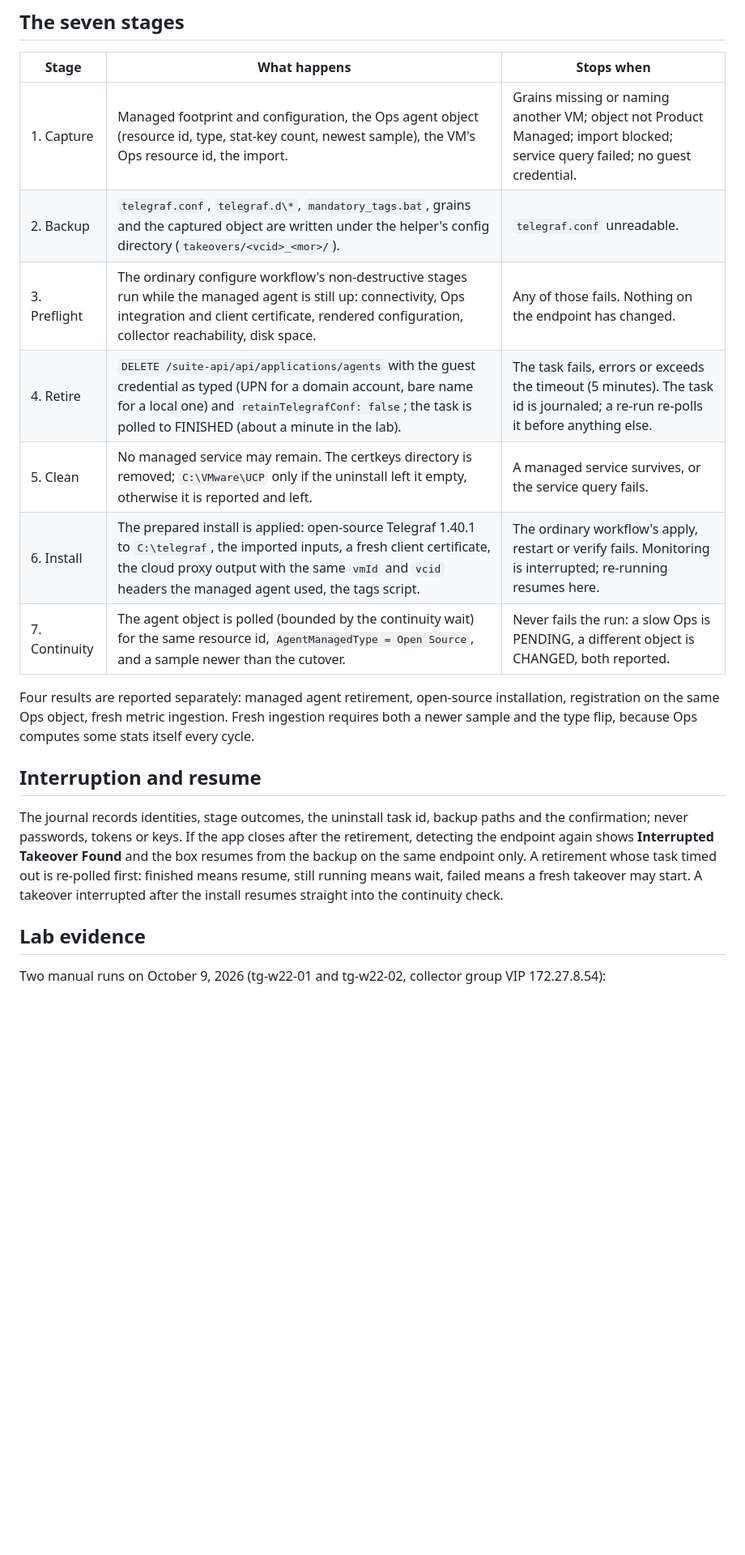
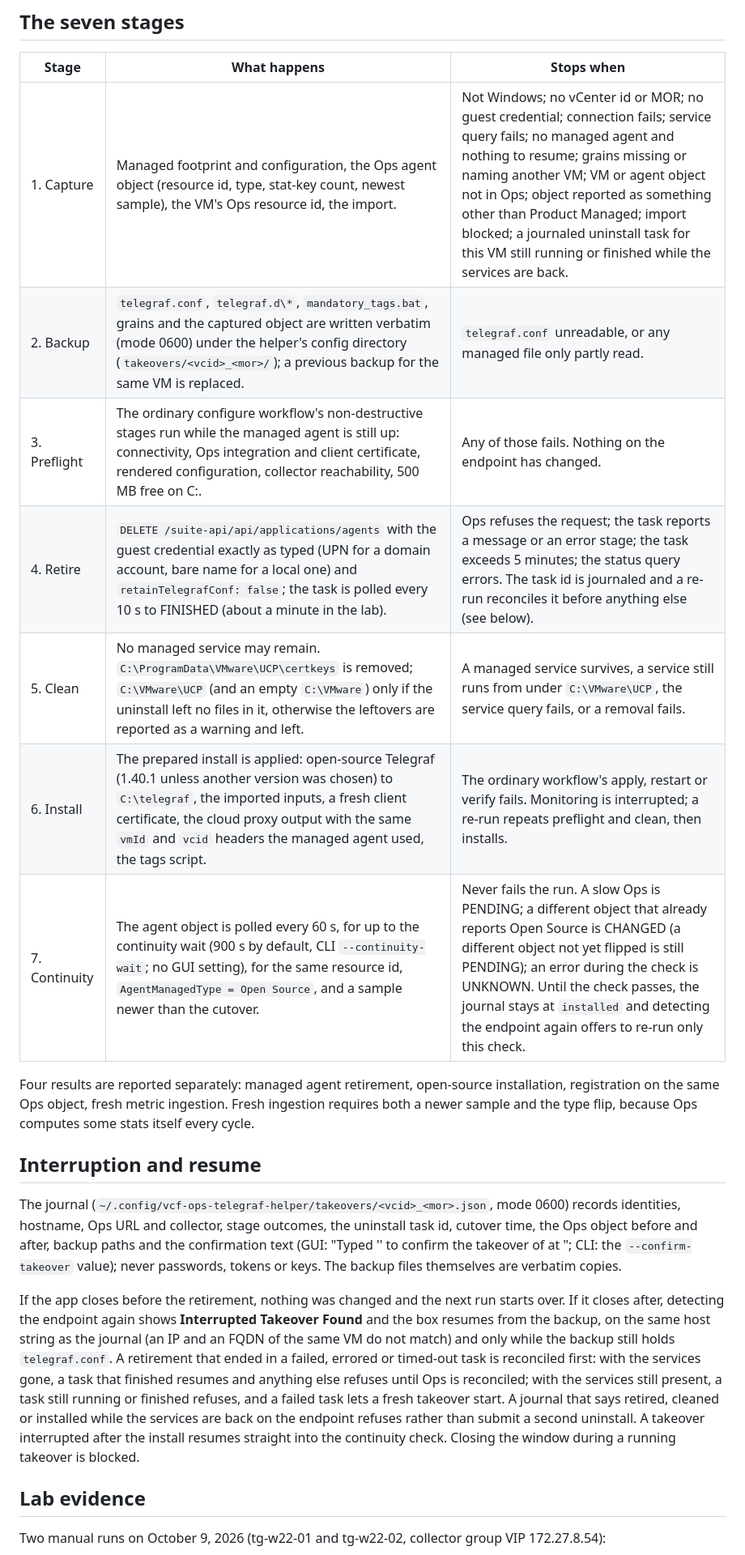
Before and after one commit to sentania-labs/vcf-ops-telegraf-helper, a Markdown page: docs/agent-takeover.md, the part around one of its changes. Shown at 81% size. Drawn GitHub-style; blank space fills up the shorter version.

Commit message:
Correct the takeover document against the code: refused flags, exit codes, resume rules, stop conditions, rewritten settings

```diff
--- a/docs/agent-takeover.md
+++ b/docs/agent-takeover.md
@@ -28,19 +28,21 @@ Input flags other than workload additions (`--nginx`, `--mssql`, `--win-perf-obj
 
 | Stage | What happens | Stops when |
 | --- | --- | --- |
-| 1. Capture | Managed footprint and configuration, the Ops agent object (resource id, type, stat-key count, newest sample), the VM's Ops resource id, the import. | Grains missing or naming another VM; object not Product Managed; import blocked; service query failed; no guest credential. |
-| 2. Backup | `telegraf.conf`, `telegraf.d\*`, `mandatory_tags.bat`, grains and the captured object are written under the helper's config directory (`takeovers/<vcid>_<mor>/`). | `telegraf.conf` unreadable. |
-| 3. Preflight | The ordinary configure workflow's non-destructive stages run while the managed agent is still up: connectivity, Ops integration and client certificate, rendered configuration, collector reachability, disk space. | Any of those fails. Nothing on the endpoint has changed. |
-| 4. Retire | `DELETE /suite-api/api/applications/agents` with the guest credential as typed (UPN for a domain account, bare name for a local one) and `retainTelegrafConf: false`; the task is polled to FINISHED (about a minute in the lab). | The task fails, errors or exceeds the timeout (5 minutes). The task id is journaled; a re-run re-polls it before anything else. |
-| 5. Clean | No managed service may remain. The certkeys directory is removed; `C:\VMware\UCP` only if the uninstall left it empty, otherwise it is reported and left. | A managed service survives, or the service query fails. |
-| 6. Install | The prepared install is applied: open-source Telegraf 1.40.1 to `C:\telegraf`, the imported inputs, a fresh client certificate, the cloud proxy output with the same `vmId` and `vcid` headers the managed agent used, the tags script. | The ordinary workflow's apply, restart or verify fails. Monitoring is interrupted; re-running resumes here. |
-| 7. Continuity | The agent object is polled (bounded by the continuity wait) for the same resource id, `AgentManagedType = Open Source`, and a sample newer than the cutover. | Never fails the run: a slow Ops is PENDING, a different object is CHANGED, both reported. |
+| 1. Capture | Managed footprint and configuration, the Ops agent object (resource id, type, stat-key count, newest sample), the VM's Ops resource id, the import. | Not Windows; no vCenter id or MOR; no guest credential; connection fails; service query fails; no managed agent and nothing to resume; grains missing or naming another VM; VM or agent object not in Ops; object reported as something other than Product Managed; import blocked; a journaled uninstall task for this VM still running or finished while the services are back. |
+| 2. Backup | `telegraf.conf`, `telegraf.d\*`, `mandatory_tags.bat`, grains and the captured object are written verbatim (mode 0600) under the helper's config directory (`takeovers/<vcid>_<mor>/`); a previous backup for the same VM is replaced. | `telegraf.conf` unreadable, or any managed file only partly read. |
+| 3. Preflight | The ordinary configure workflow's non-destructive stages run while the managed agent is still up: connectivity, Ops integration and client certificate, rendered configuration, collector reachability, 500 MB free on C:. | Any of those fails. Nothing on the endpoint has changed. |
+| 4. Retire | `DELETE /suite-api/api/applications/agents` with the guest credential exactly as typed (UPN for a domain account, bare name for a local one) and `retainTelegrafConf: false`; the task is polled every 10 s to FINISHED (about a minute in the lab). | Ops refuses the request; the task reports a message or an error stage; the task exceeds 5 minutes; the status query errors. The task id is journaled and a re-run reconciles it before anything else (see below). |
+| 5. Clean | No managed service may remain. `C:\ProgramData\VMware\UCP\certkeys` is removed; `C:\VMware\UCP` (and an empty `C:\VMware`) only if the uninstall left no files in it, otherwise the leftovers are reported as a warning and left. | A managed service survives, a service still runs from under `C:\VMware\UCP`, the service query fails, or a removal fails. |
+| 6. Install | The prepared install is applied: open-source Telegraf (1.40.1 unless another version was chosen) to `C:\telegraf`, the imported inputs, a fresh client certificate, the cloud proxy output with the same `vmId` and `vcid` headers the managed agent used, the tags script. | The ordinary workflow's apply, restart or verify fails. Monitoring is interrupted; a re-run repeats preflight and clean, then installs. |
+| 7. Continuity | The agent object is polled every 60 s, for up to the continuity wait (900 s by default, CLI `--continuity-wait`; no GUI setting), for the same resource id, `AgentManagedType = Open Source`, and a sample newer than the cutover. | Never fails the run. A slow Ops is PENDING; a different object that already reports Open Source is CHANGED (a different object not yet flipped is still PENDING); an error during the check is UNKNOWN. Until the check passes, the journal stays at `installed` and detecting the endpoint again offers to re-run only this check. |
 
 Four results are reported separately: managed agent retirement, open-source installation, registration on the same Ops object, fresh metric ingestion. Fresh ingestion requires both a newer sample and the type flip, because Ops computes some stats itself every cycle.
 
 ## Interruption and resume
 
-The journal records identities, stage outcomes, the uninstall task id, backup paths and the confirmation; never passwords, tokens or keys. If the app closes after the retirement, detecting the endpoint again shows **Interrupted Takeover Found** and the box resumes from the backup on the same endpoint only. A retirement whose task timed out is re-polled first: finished means resume, still running means wait, failed means a fresh takeover may start. A takeover interrupted after the install resumes straight into the continuity check.
+The journal (`~/.config/vcf-ops-telegraf-helper/takeovers/<vcid>_<mor>.json`, mode 0600) records identities, hostname, Ops URL and collector, stage outcomes, the uninstall task id, cutover time, the Ops object before and after, backup paths and the confirmation text (GUI: "Typed '<name>' to confirm the takeover of <vm> at <time>"; CLI: the `--confirm-takeover` value); never passwords, tokens or keys. The backup files themselves are verbatim copies.
+
+If the app closes before the retirement, nothing was changed and the next run starts over. If it closes after, detecting the endpoint again shows **Interrupted Takeover Found** and the box resumes from the backup, on the same host string as the journal (an IP and an FQDN of the same VM do not match) and only while the backup still holds `telegraf.conf`. A retirement that ended in a failed, errored or timed-out task is reconciled first: with the services gone, a task that finished resumes and anything else refuses until Ops is reconciled; with the services still present, a task still running or finished refuses, and a failed task lets a fresh takeover start. A journal that says retired, cleaned or installed while the services are back on the endpoint refuses rather than submit a second uninstall. A takeover interrupted after the install resumes straight into the continuity check. Closing the window during a running takeover is blocked.
 
 ## Lab evidence
 
```
Also changed, not shown: other parts of docs/agent-takeover.md (+5 -5 lines).
